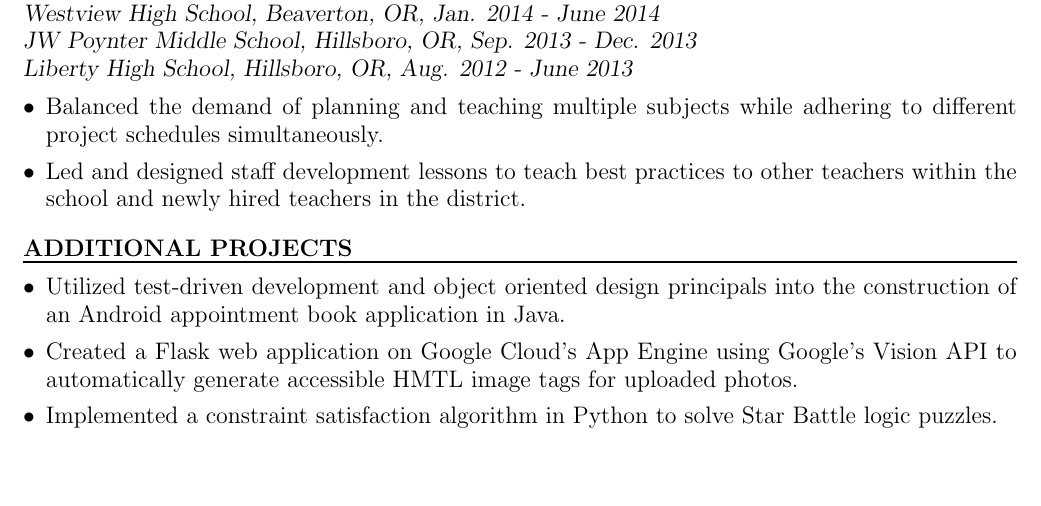
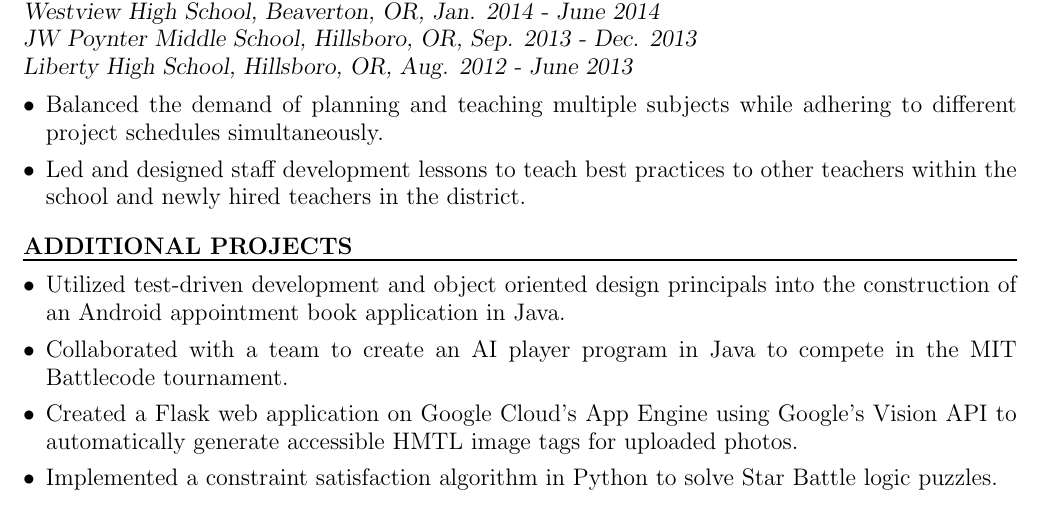
Before and after one commit to ejdeposit/latex_resume, a LaTeX CV (resume.tex): part of page 1 of 2, cut so that both start at the same text, the shorter picture padded with empty space. Compiled offline with pdfLaTeX.

Commit message:
added project

```diff
--- a/resume.tex
+++ b/resume.tex
@@ -118,6 +90,7 @@ University of Oregon, Eugene, OR
 \begin{itemize}[leftmargin=*, itemsep=0pt, topsep=5pt]
 	%\item Built a web application using Node.js and jQuery that allows two users to play the board game Go.
 	\item Utilized test-driven development and object oriented design principals into the construction of an Android appointment book application in Java.
+	\item Collaborated with a team to create an AI player program in Java to compete in the MIT Battlecode tournament.
 	\item Created a Flask web application on Google Cloud’s App Engine using Google’s Vision API to automatically generate accessible HMTL image tags for uploaded photos.
 	%\item Designed and implemented a data model to store Portland freeway data in a Cassandra database cluster on Google Cloud’s Compute Engine virtual machines.
 	\item Implemented a constraint satisfaction algorithm in Python to solve Star Battle logic puzzles.
```
Also changed, not shown: resume.pdf, resume.tex (30 more changed lines), 1 other file.
